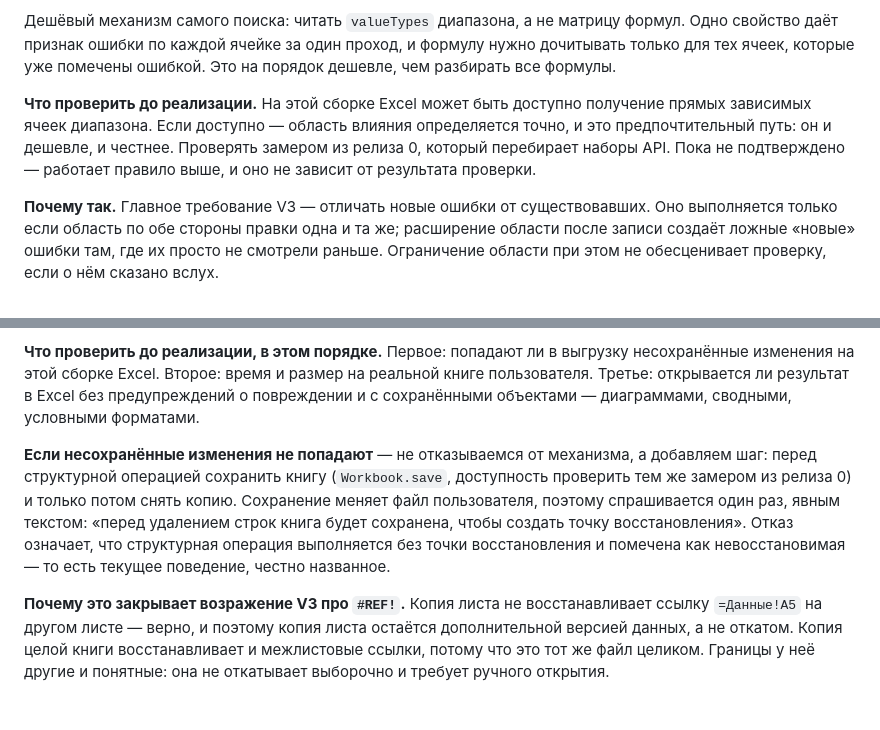
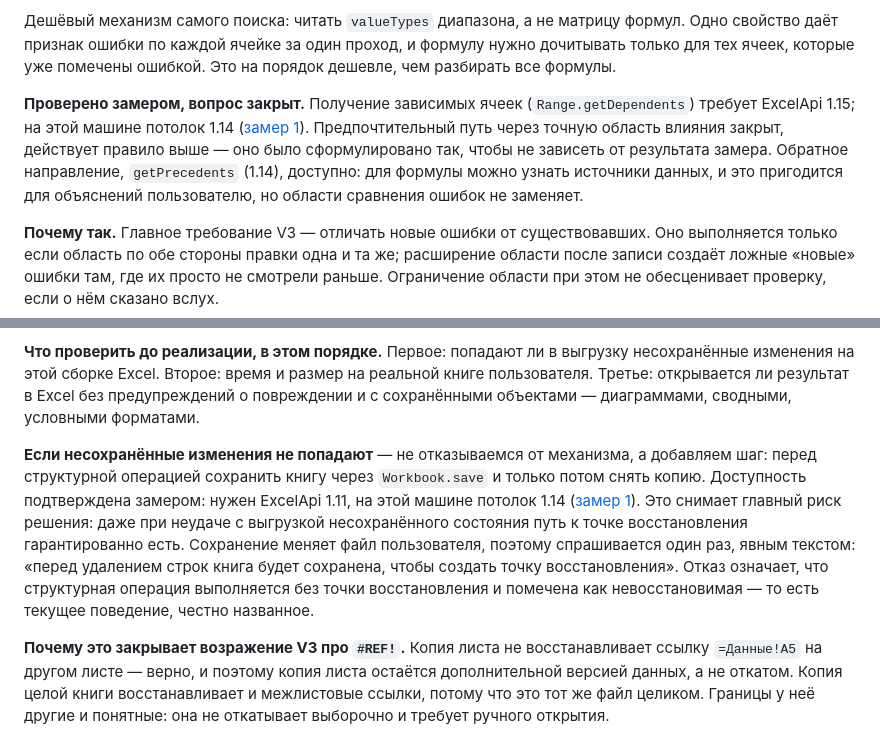
Before and after one commit to edgargew622-cloud/excel-ai-addin, a Markdown page: PLAN_V3_DECISIONS.md, 2 parts joined by grey strips. GitHub-like rendering; blank space fills up the shorter version.

Commit message:
Решения Р5-1 и Р5-2 обновлены по результатам замера
Зависимые ячейки требуют 1.15 и недоступны: предпочтительный путь Р5-1
закрыт, действует основное правило. Workbook.save доступно и снимает
главный риск Р5-2.

Co-Authored-By: Claude Opus 5 <noreply@anthropic.com>

```diff
--- a/PLAN_V3_DECISIONS.md
+++ b/PLAN_V3_DECISIONS.md
@@ -201,7 +201,7 @@
 
 Дешёвый механизм самого поиска: читать `valueTypes` диапазона, а не матрицу формул. Одно свойство даёт признак ошибки по каждой ячейке за один проход, и формулу нужно дочитывать только для тех ячеек, которые уже помечены ошибкой. Это на порядок дешевле, чем разбирать все формулы.
 
-**Что проверить до реализации.** На этой сборке Excel может быть доступно получение прямых зависимых ячеек диапазона. Если доступно — область влияния определяется точно, и это предпочтительный путь: он и дешевле, и честнее. Проверять замером из релиза 0, который перебирает наборы API. Пока не подтверждено — работает правило выше, и оно не зависит от результата проверки.
+**Проверено замером, вопрос закрыт.** Получение зависимых ячеек (`Range.getDependents`) требует ExcelApi 1.15; на этой машине потолок 1.14 ([замер 1](MEASUREMENTS.md)). Предпочтительный путь через точную область влияния закрыт, действует правило выше — оно было сформулировано так, чтобы не зависеть от результата замера. Обратное направление, `getPrecedents` (1.14), доступно: для формулы можно узнать источники данных, и это пригодится для объяснений пользователю, но области сравнения ошибок не заменяет.
 
 **Почему так.** Главное требование V3 — отличать новые ошибки от существовавших. Оно выполняется только если область по обе стороны правки одна и та же; расширение области после записи создаёт ложные «новые» ошибки там, где их просто не смотрели раньше. Ограничение области при этом не обесценивает проверку, если о нём сказано вслух.
 
@@ -224,7 +224,7 @@
 
 **Что проверить до реализации, в этом порядке.** Первое: попадают ли в выгрузку несохранённые изменения на этой сборке Excel. Второе: время и размер на реальной книге пользователя. Третье: открывается ли результат в Excel без предупреждений о повреждении и с сохранёнными объектами — диаграммами, сводными, условными форматами.
 
-**Если несохранённые изменения не попадают** — не отказываемся от механизма, а добавляем шаг: перед структурной операцией сохранить книгу (`Workbook.save`, доступность проверить тем же замером из релиза 0) и только потом снять копию. Сохранение меняет файл пользователя, поэтому спрашивается один раз, явным текстом: «перед удалением строк книга будет сохранена, чтобы создать точку восстановления». Отказ означает, что структурная операция выполняется без точки восстановления и помечена как невосстановимая — то есть текущее поведение, честно названное.
+**Если несохранённые изменения не попадают** — не отказываемся от механизма, а добавляем шаг: перед структурной операцией сохранить книгу через `Workbook.save` и только потом снять копию. Доступность подтверждена замером: нужен ExcelApi 1.11, на этой машине потолок 1.14 ([замер 1](MEASUREMENTS.md)). Это снимает главный риск решения: даже при неудаче с выгрузкой несохранённого состояния путь к точке восстановления гарантированно есть. Сохранение меняет файл пользователя, поэтому спрашивается один раз, явным текстом: «перед удалением строк книга будет сохранена, чтобы создать точку восстановления». Отказ означает, что структурная операция выполняется без точки восстановления и помечена как невосстановимая — то есть текущее поведение, честно названное.
 
 **Почему это закрывает возражение V3 про `#REF!`.** Копия листа не восстанавливает ссылку `=Данные!A5` на другом листе — верно, и поэтому копия листа остаётся дополнительной версией данных, а не откатом. Копия целой книги восстанавливает и межлистовые ссылки, потому что это тот же файл целиком. Границы у неё другие и понятные: она не откатывает выборочно и требует ручного открытия.
 
```
